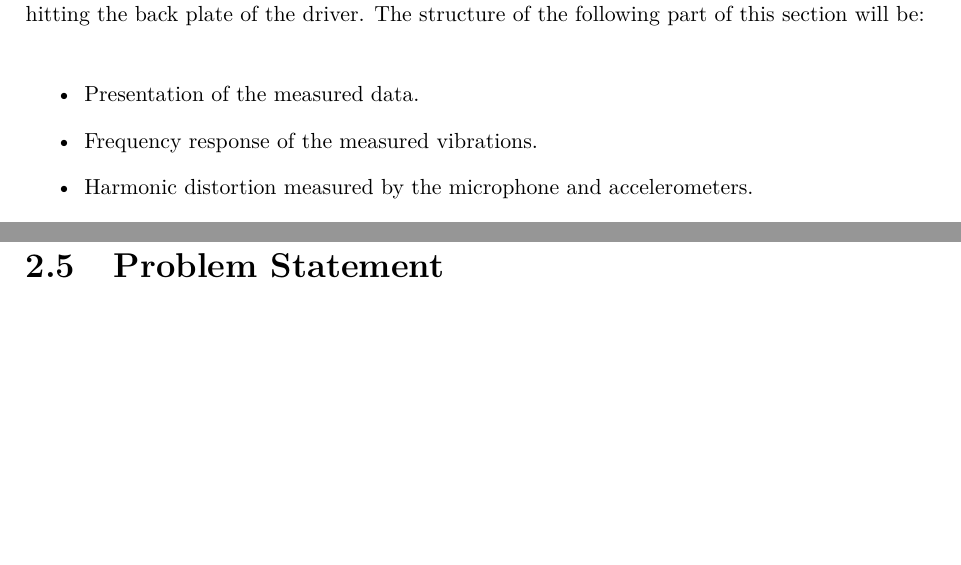
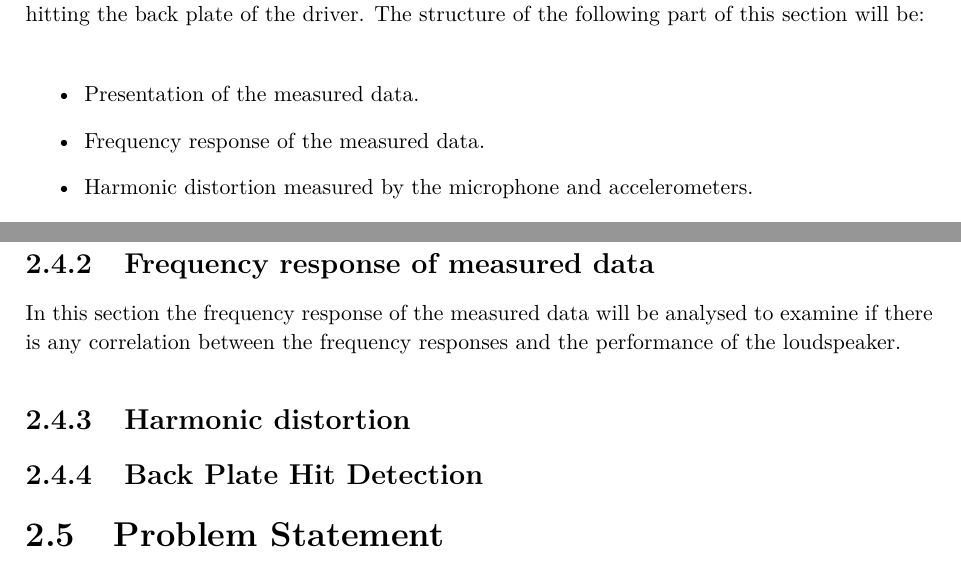
Before and after one commit to DieUbermensch/P6, a LaTeX thesis (Rapport/main.tex, which reads Rapport/1Chapters/1Preanalysis/Loudspeaker_test.tex, Rapport/1Chapters/1Preanalysis/frequency_response.tex, Rapport/1Chapters/1Preanalysis/harmonic_distortion.tex): two parts of pages 17 and 19 of 54 before the commit and two parts of pages 17 and 20 of 54 after it, joined at a grey line, cut so that both start at the same text, the shorter picture padded with empty space. Compiled offline with pdfLaTeX; TikZ figures are drawn from their code, not taken from saved files.

Commit message:
new files and updates

```diff
--- a/Rapport/1Chapters/1Preanalysis/Loudspeaker_test.tex
+++ b/Rapport/1Chapters/1Preanalysis/Loudspeaker_test.tex
@@ -41,7 +41,7 @@ In this section an analysis of the data extracted from the test DALI Zensor 5 AX
 
 \begin{itemize}
 \item Presentation of the measured data.
-\item Frequency response of the measured vibrations.
+\item Frequency response of the measured data.
 \item Harmonic distortion measured by the microphone and accelerometers.
 \item Back plate hit detection.
 \end{itemize}
--- /dev/null
+++ b/Rapport/1Chapters/1Preanalysis/frequency_response.tex
@@ -0,0 +1,3 @@
+\subsection{Frequency response of measured data}
+
+In this section the frequency response of the measured data will be analysed to examine if there is any correlation between the frequency responses and the performance of the loudspeaker.
--- /dev/null
+++ b/Rapport/1Chapters/1Preanalysis/harmonic_distortion.tex
@@ -0,0 +1 @@
+\subsection{Harmonic distortion}
--- /dev/null
+++ b/Rapport/1Chapters/1Preanalysis/hit_detection.tex
@@ -0,0 +1 @@
+\subsection{Back Plate Hit Detection}
```
Also changed, not shown: Rapport/1Chapters/1Preanalysis/PreanalysisMAIN.tex (+6 -0 lines).
